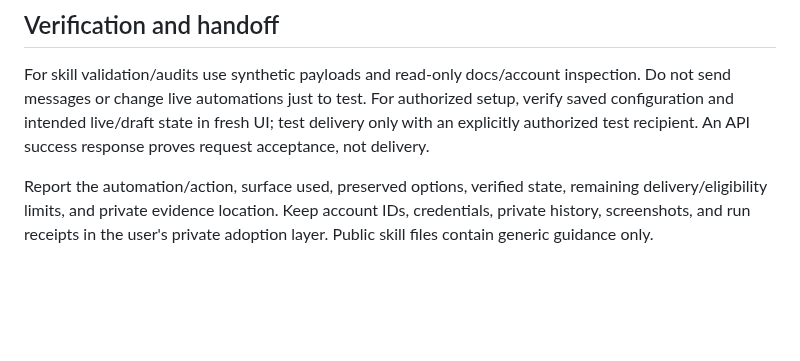
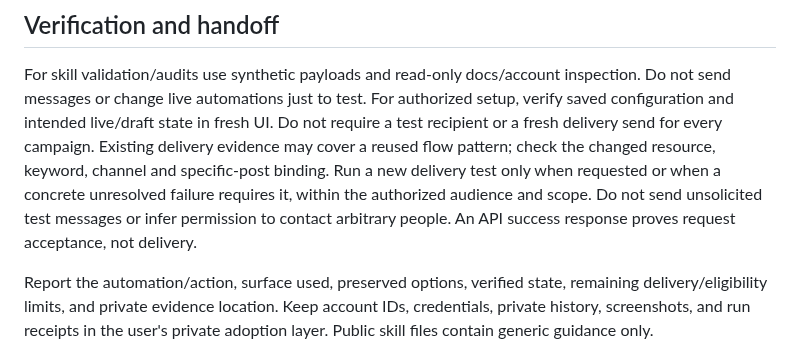
Before and after one commit to georgewangyu/georgeskills, a Markdown page: skills/manychat-automation-ops/SKILL.md, the part around the change. Rendered like a GitHub page; blank space fills up the shorter version.

Commit message:
fix(manychat): remove mandatory test-recipient gate
What we did
Reuse established delivery evidence while verifying changed resources, targeting, account and saved configuration.

Challenges faced
Preserve existing uncommitted workflow improvements and retain scoped messaging authorization without requiring a new test send per campaign.

Acceptance criteria
No mandatory test recipient or fresh delivery send; no permission to contact arbitrary recipients; acceptance and delivery remain distinguished.

Testing
Skill validation, staged public-safety scan and whitespace checks passed. Only the requested verification paragraph is staged.
---
Prompt: Improve campaign readiness checks by reusing established delivery evidence rather than requiring a new test recipient.

```diff
--- a/skills/manychat-automation-ops/SKILL.md
+++ b/skills/manychat-automation-ops/SKILL.md
@@ -110,8 +110,13 @@ the overlap risk.
 For skill validation/audits use synthetic payloads and read-only docs/account
 inspection. Do not send messages or change live automations just to test.
 For authorized setup, verify saved configuration and intended live/draft state
-in fresh UI; test delivery only with an explicitly authorized test recipient.
-An API success response proves request acceptance, not delivery.
+in fresh UI. Do not require a test recipient or a fresh delivery send for
+every campaign. Existing delivery evidence may cover a reused flow pattern;
+check the changed resource, keyword, channel and specific-post binding. Run a
+new delivery test only when requested or when a concrete unresolved failure
+requires it, within the authorized audience and scope. Do not send unsolicited
+test messages or infer permission to contact arbitrary people. An API success
+response proves request acceptance, not delivery.
 
 Report the automation/action, surface used, preserved options, verified state,
 remaining delivery/eligibility limits, and private evidence location. Keep
```
